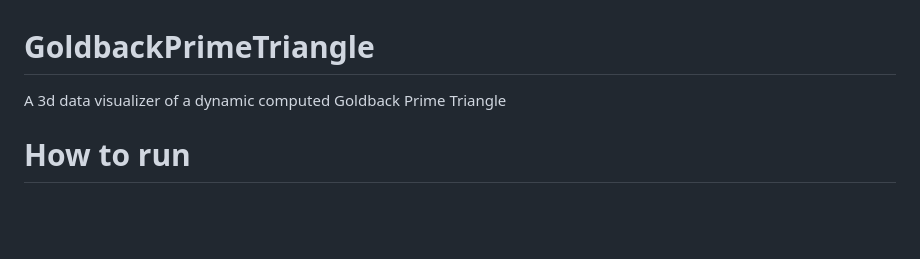
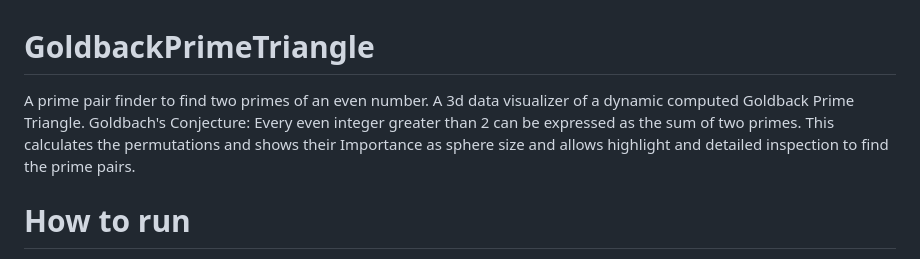
Before and after one commit to microuser/GoldbackPrimeTriangle, a Markdown page: README.md, the part around the change. GitHub-like rendering; blank space fills up the shorter version.

```diff
--- a/README.md
+++ b/README.md
@@ -1,5 +1,6 @@
 # GoldbackPrimeTriangle
-A 3d data visualizer of a dynamic computed Goldback Prime Triangle
+A prime pair finder to find two primes of an even number. A 3d data visualizer of a dynamic computed Goldback Prime Triangle. Goldbach's Conjecture: Every even integer greater
+than 2 can be expressed as the sum of two primes. This calculates the permutations and shows their Importance as sphere size and allows highlight and detailed inspection to find the prime pairs.
 
 
 # How to run
```
